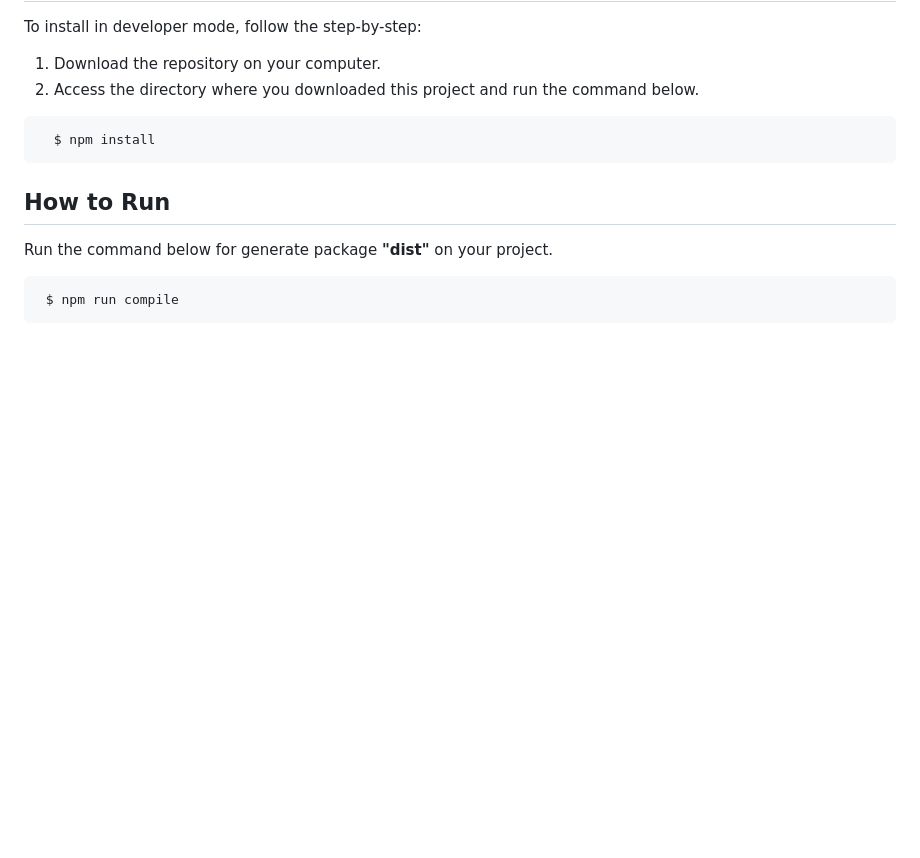
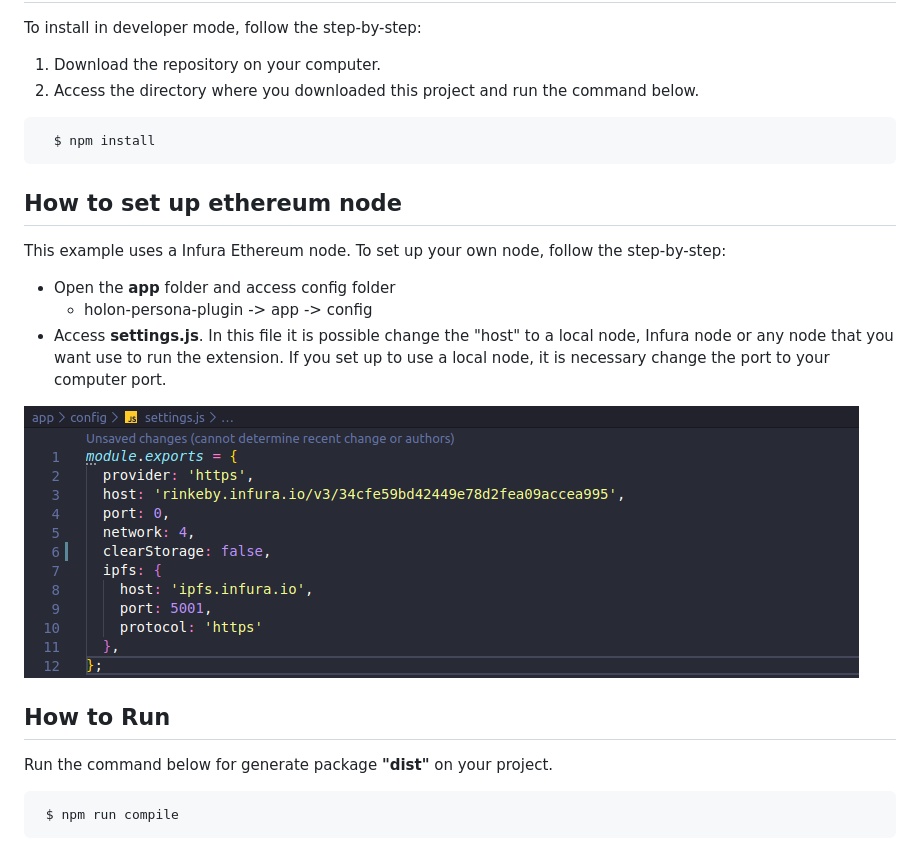
Before and after one commit to 4cadia-foundation/holon-persona-plugin, a Markdown page: README.md, the part around the change printed below. Drawn GitHub-style; pictures changed too: docs/imgReadme/setup-node.png (added); blank space fills up the shorter version.

````diff
--- a/README.md
+++ b/README.md
@@ -66,6 +66,15 @@ To install in developer mode, follow the step-by-step:
   $ npm install
 ```
 
+## How to set up ethereum node
+
+This example uses a Infura Ethereum node. To set up your own node, follow the step-by-step:
+- Open the **app** folder and access config folder
+  - holon-persona-plugin -> app -> config
+- Access **settings.js**. In this file it is possible change the "host" to a local node, Infura node or any node that you want use to run the extension. If you set up to use a local node, it is necessary change the port to your computer port.
+
+<img src="docs/imgReadme/setup-node.png">
+
 ## How to Run
 
 Run the command below for generate package **"dist"** on your project.
````
Also changed, not shown: other parts of README.md (+2 -2 lines), 1 other file.
